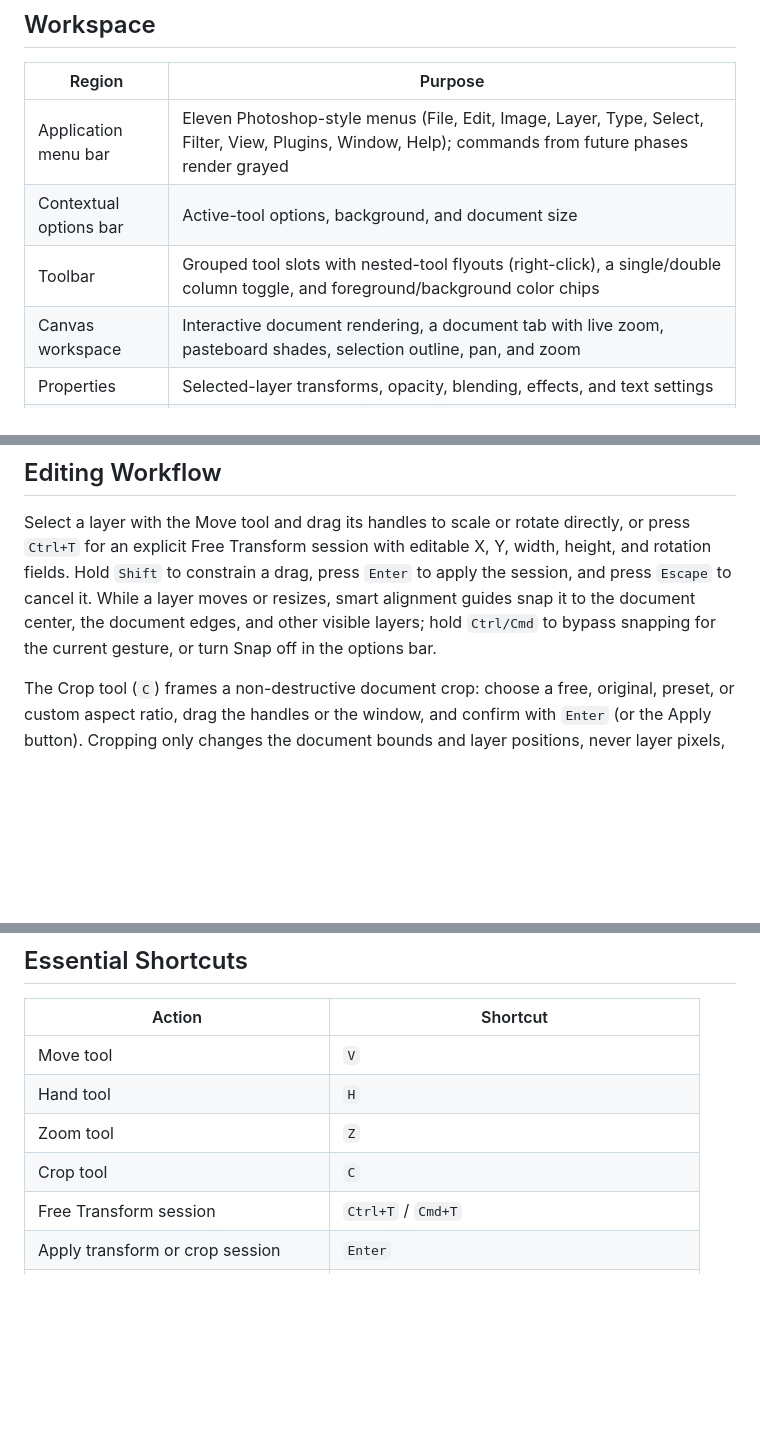
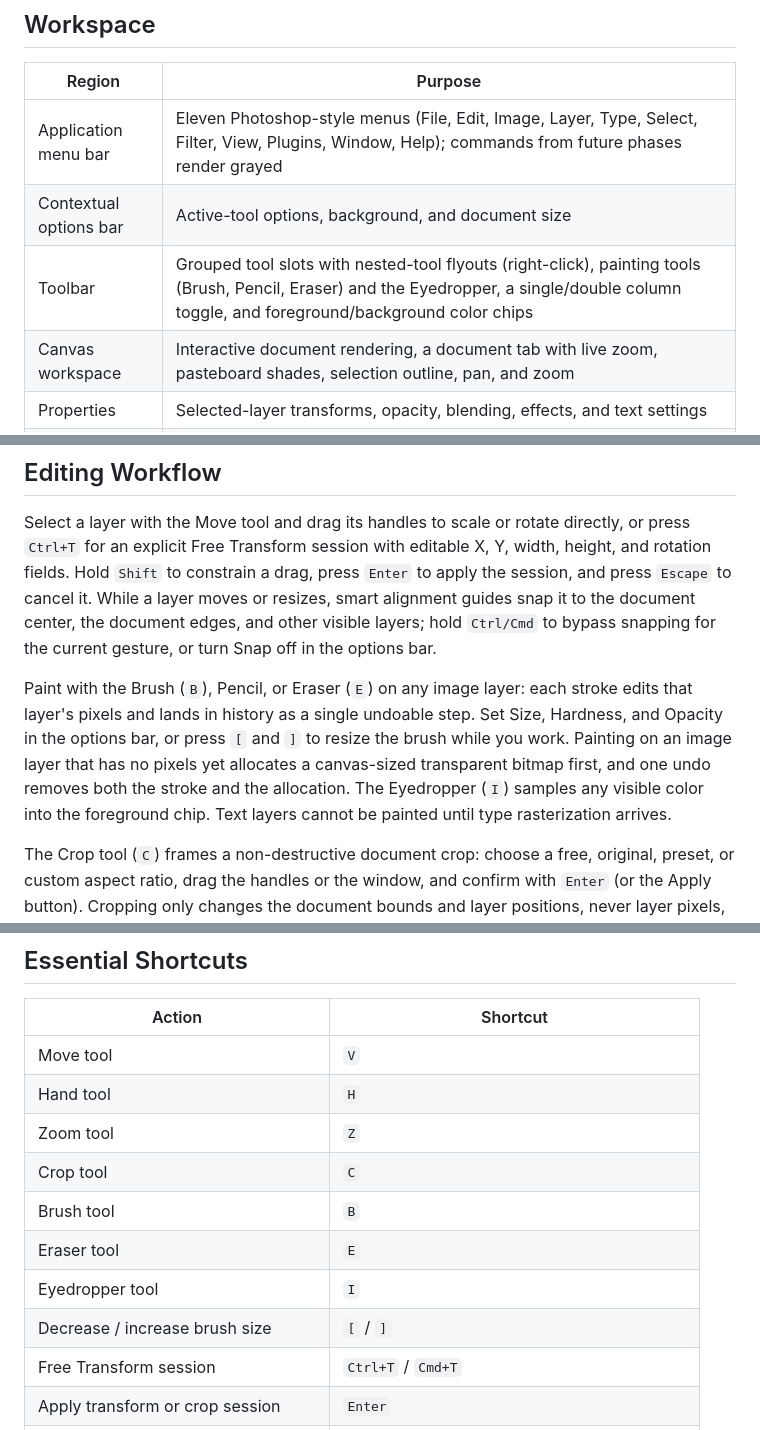
Before and after one commit to Noobiez16/TransparencyMinimalist, a Markdown page: README.md, 3 parts joined by grey strips. Rendered like a GitHub page; blank space fills up the shorter version.

Commit message:
docs: document the painting tools and record 3.3.0

```diff
--- a/README.md
+++ b/README.md
@@ -20,7 +20,7 @@ Transparency is a browser-based layer image editor with a Photoshop-style spatia
 |---|---|
 | Application menu bar | Eleven Photoshop-style menus (File, Edit, Image, Layer, Type, Select, Filter, View, Plugins, Window, Help); commands from future phases render grayed |
 | Contextual options bar | Active-tool options, background, and document size |
-| Toolbar | Grouped tool slots with nested-tool flyouts (right-click), a single/double column toggle, and foreground/background color chips |
+| Toolbar | Grouped tool slots with nested-tool flyouts (right-click), painting tools (Brush, Pencil, Eraser) and the Eyedropper, a single/double column toggle, and foreground/background color chips |
 | Canvas workspace | Interactive document rendering, a document tab with live zoom, pasteboard shades, selection outline, pan, and zoom |
 | Properties | Selected-layer transforms, opacity, blending, effects, and text settings |
 | Layers / History | Layer stack management and reversible command navigation, tabbed with grayed Channels and Paths slots |
@@ -32,6 +32,8 @@ Transparency is a browser-based layer image editor with a Photoshop-style spatia
 ## Editing Workflow
 
 Select a layer with the Move tool and drag its handles to scale or rotate directly, or press `Ctrl+T` for an explicit Free Transform session with editable X, Y, width, height, and rotation fields. Hold `Shift` to constrain a drag, press `Enter` to apply the session, and press `Escape` to cancel it. While a layer moves or resizes, smart alignment guides snap it to the document center, the document edges, and other visible layers; hold `Ctrl/Cmd` to bypass snapping for the current gesture, or turn Snap off in the options bar.
+
+Paint with the Brush (`B`), Pencil, or Eraser (`E`) on any image layer: each stroke edits that layer's pixels and lands in history as a single undoable step. Set Size, Hardness, and Opacity in the options bar, or press `[` and `]` to resize the brush while you work. Painting on an image layer that has no pixels yet allocates a canvas-sized transparent bitmap first, and one undo removes both the stroke and the allocation. The Eyedropper (`I`) samples any visible color into the foreground chip. Text layers cannot be painted until type rasterization arrives.
 
 The Crop tool (`C`) frames a non-destructive document crop: choose a free, original, preset, or custom aspect ratio, drag the handles or the window, and confirm with `Enter` (or the Apply button). Cropping only changes the document bounds and layer positions, never layer pixels, so a single undo restores the previous geometry exactly.
 
@@ -63,6 +65,10 @@ npm run build
 | Hand tool | `H` |
 | Zoom tool | `Z` |
 | Crop tool | `C` |
+| Brush tool | `B` |
+| Eraser tool | `E` |
+| Eyedropper tool | `I` |
+| Decrease / increase brush size | `[` / `]` |
 | Free Transform session | `Ctrl+T` / `Cmd+T` |
 | Apply transform or crop session | `Enter` |
 | Cancel transform or crop session | `Escape` |
```
Also changed, not shown: docs/architecture.md (+2 -0 lines), docs/changelog.md (+6 -0 lines).
